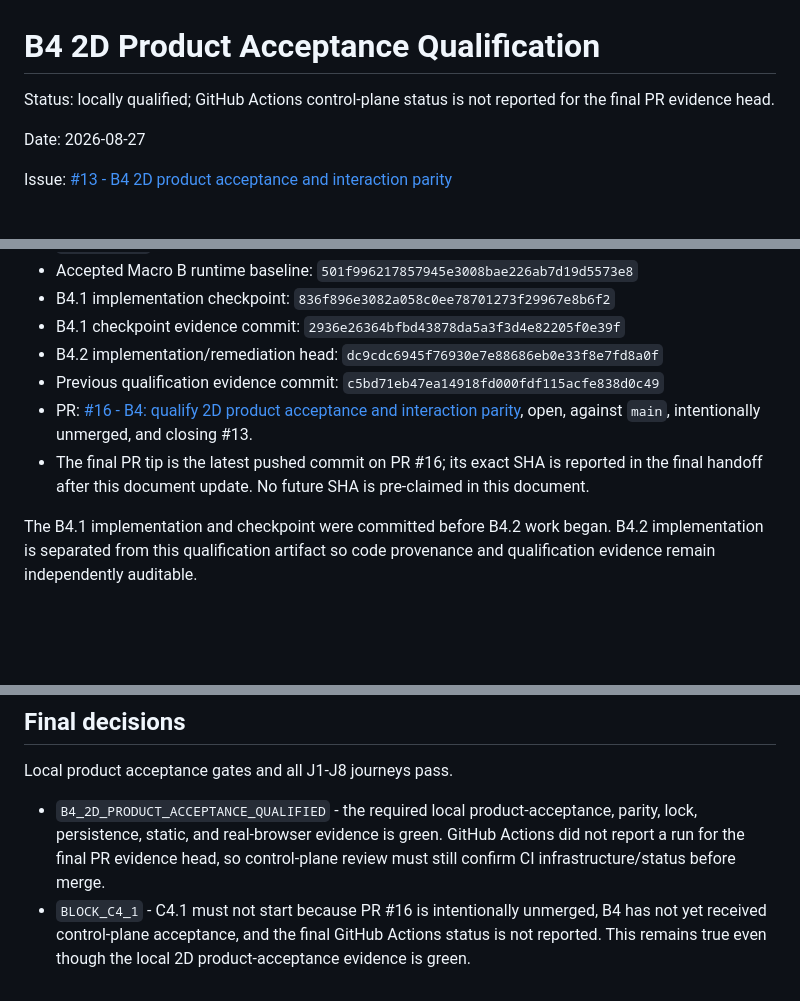
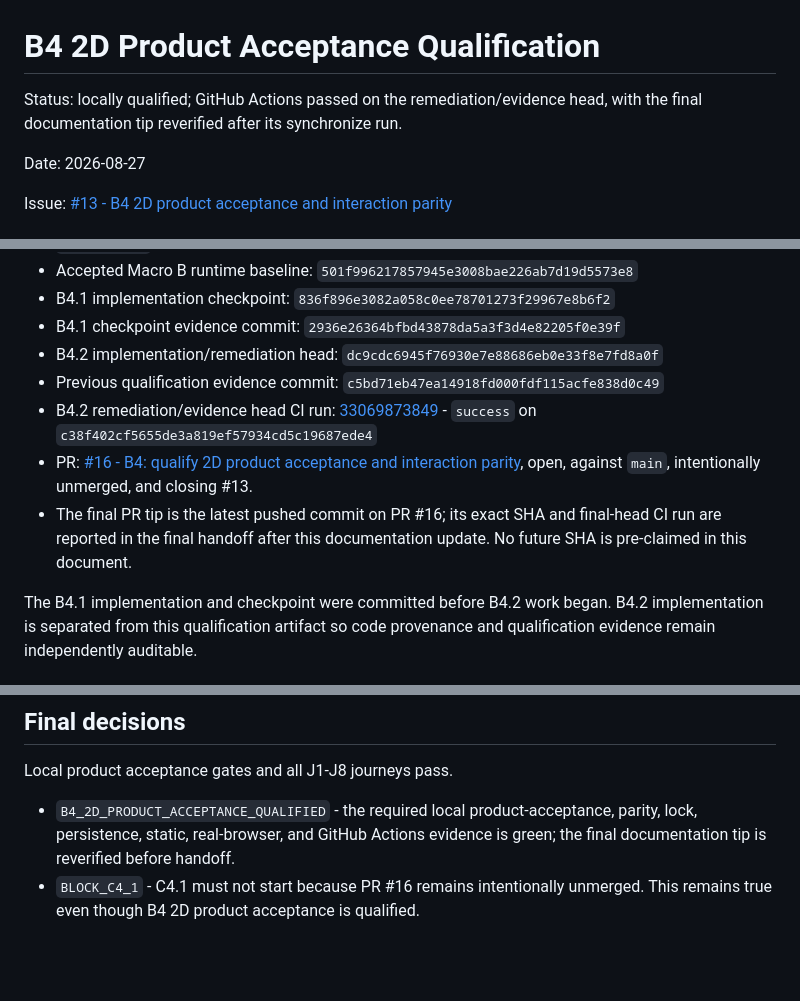
Before and after one commit to bokoboss/map-tools, a Markdown page: docs/v2/B4_QUALIFICATION.md, 3 parts joined by grey strips. GitHub-like rendering; blank space fills up the shorter version.

Commit message:
docs: record B4 final CI evidence

```diff
--- a/docs/v2/B4_QUALIFICATION.md
+++ b/docs/v2/B4_QUALIFICATION.md
@@ -1,6 +1,6 @@
 # B4 2D Product Acceptance Qualification
 
-Status: locally qualified; GitHub Actions control-plane status is not reported for the final PR evidence head.
+Status: locally qualified; GitHub Actions passed on the remediation/evidence head, with the final documentation tip reverified after its synchronize run.
 
 Date: 2026-08-27
 
@@ -17,8 +17,9 @@ Issue: [#13 - B4 2D product acceptance and interaction parity](https://github.co
 - B4.1 checkpoint evidence commit: `2936e26364bfbd43878da5a3f3d4e82205f0e39f`
 - B4.2 implementation/remediation head: `dc9cdc6945f76930e7e88686eb0e33f8e7fd8a0f`
 - Previous qualification evidence commit: `c5bd71eb47ea14918fd000fdf115acfe838d0c49`
+- B4.2 remediation/evidence head CI run: [33069873849](https://github.com/bokoboss/map-tools/actions/runs/33069873849) - `success` on `c38f402cf5655de3a819ef57934cd5c19687ede4`
 - PR: [#16 - B4: qualify 2D product acceptance and interaction parity](https://github.com/bokoboss/map-tools/pull/16), open, against `main`, intentionally unmerged, and closing #13.
-- The final PR tip is the latest pushed commit on PR #16; its exact SHA is reported in the final handoff after this document update. No future SHA is pre-claimed in this document.
+- The final PR tip is the latest pushed commit on PR #16; its exact SHA and final-head CI run are reported in the final handoff after this documentation update. No future SHA is pre-claimed in this document.
 
 The B4.1 implementation and checkpoint were committed before B4.2 work began. B4.2 implementation is separated from this qualification artifact so code provenance and qualification evidence remain independently auditable.
 
@@ -140,5 +141,5 @@ For the prior B4.2 implementation head `c47c7249fb8c6e65aa196a7c05de6a4e46896126
 
 Local product acceptance gates and all J1-J8 journeys pass.
 
-- `B4_2D_PRODUCT_ACCEPTANCE_QUALIFIED` - the required local product-acceptance, parity, lock, persistence, static, and real-browser evidence is green. GitHub Actions did not report a run for the final PR evidence head, so control-plane review must still confirm CI infrastructure/status before merge.
-- `BLOCK_C4_1` - C4.1 must not start because PR #16 is intentionally unmerged, B4 has not yet received control-plane acceptance, and the final GitHub Actions status is not reported. This remains true even though the local 2D product-acceptance evidence is green.
+- `B4_2D_PRODUCT_ACCEPTANCE_QUALIFIED` - the required local product-acceptance, parity, lock, persistence, static, real-browser, and GitHub Actions evidence is green; the final documentation tip is reverified before handoff.
+- `BLOCK_C4_1` - C4.1 must not start because PR #16 remains intentionally unmerged. This remains true even though B4 2D product acceptance is qualified.
```
Also changed, not shown: other parts of docs/v2/B4_QUALIFICATION.md (+1 -1 lines).
